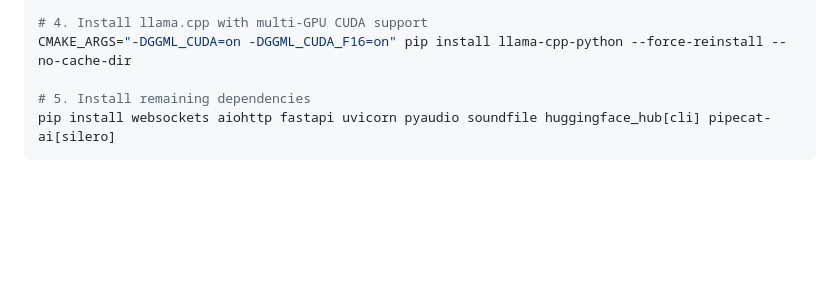
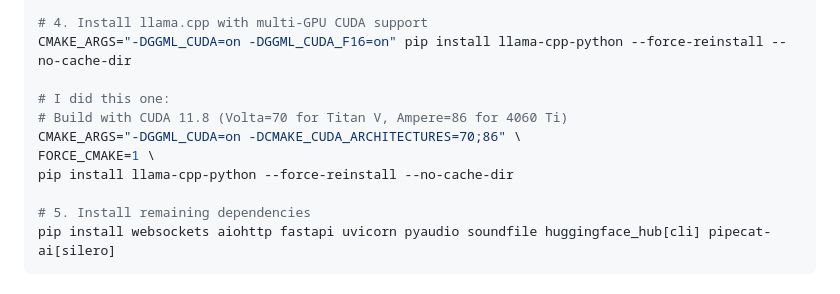
Before and after one commit to agreatopportunity/-NVIDIA-Nemotron-Voice-Agent---Quick-Start-Guide, a Markdown page: nvidia_voice_quickstart.md, the part around the change. Rendered like a GitHub page; blank space fills up the shorter version.

```diff
--- a/nvidia_voice_quickstart.md
+++ b/nvidia_voice_quickstart.md
@@ -40,6 +40,12 @@ pip install Cython && pip install nemo_toolkit[asr]
 
 # 4. Install llama.cpp with multi-GPU CUDA support
 CMAKE_ARGS="-DGGML_CUDA=on -DGGML_CUDA_F16=on" pip install llama-cpp-python --force-reinstall --no-cache-dir
+
+# I did this one:
+# Build with CUDA 11.8 (Volta=70 for Titan V, Ampere=86 for 4060 Ti)
+CMAKE_ARGS="-DGGML_CUDA=on -DCMAKE_CUDA_ARCHITECTURES=70;86" \
+FORCE_CMAKE=1 \
+pip install llama-cpp-python --force-reinstall --no-cache-dir
 
 # 5. Install remaining dependencies
 pip install websockets aiohttp fastapi uvicorn pyaudio soundfile huggingface_hub[cli] pipecat-ai[silero]
```
